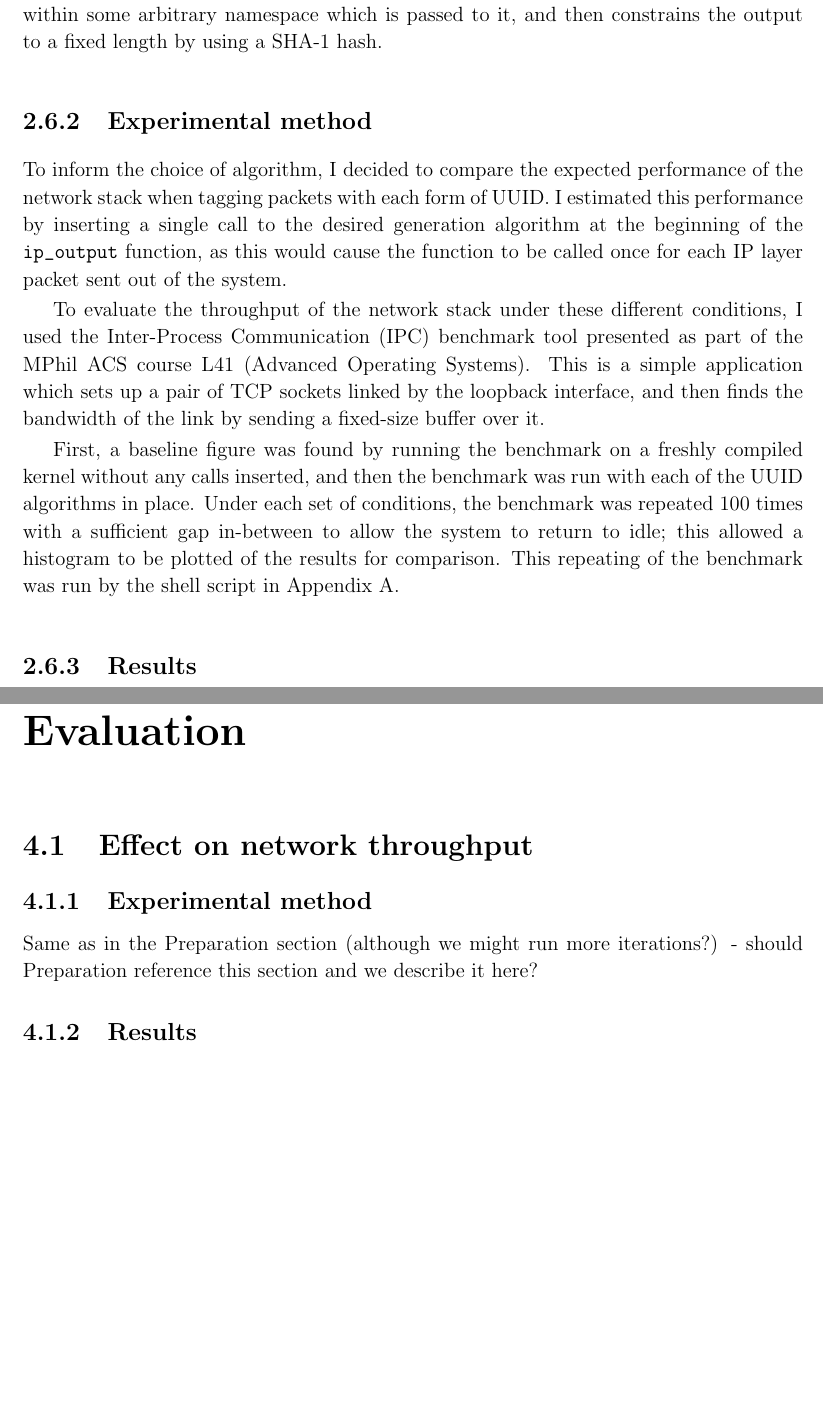
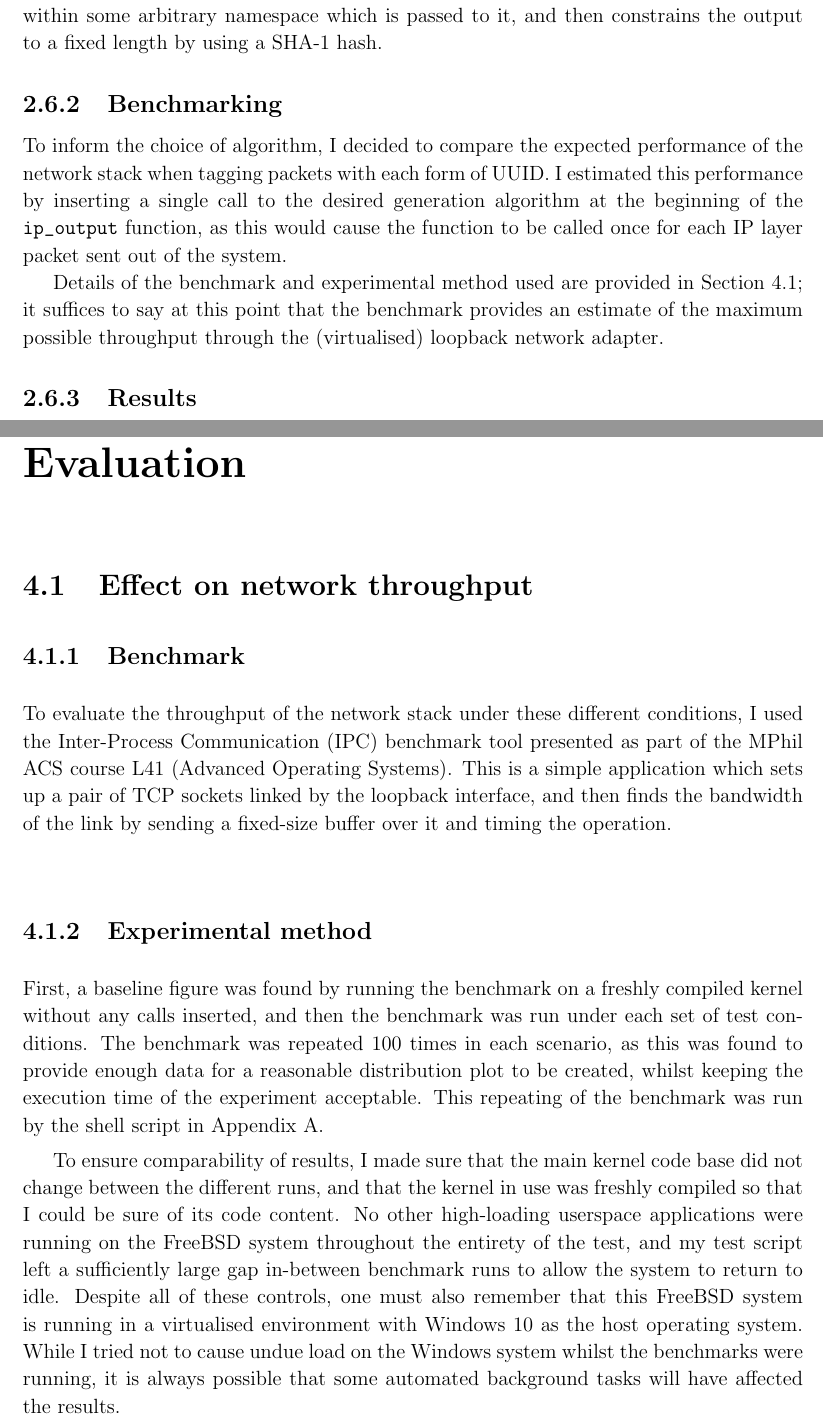
Before and after one commit to PML369/partii-proj-notes, a LaTeX thesis (dissertation/dissertation.tex): two parts of pages 18 and 29 of 42, joined at a grey line, cut so that both start at the same text, the shorter picture padded with empty space. Compiled offline with pdfLaTeX.

Commit message:
Move discussion of benchmarking experimental method into Evaluation

```diff
--- a/dissertation/dissertation.tex
+++ b/dissertation/dissertation.tex
@@ -204,13 +204,11 @@
 
 	The rest of CADETS is already using Universally Unique Identifiers (UUIDs) in other parts of the system, so it would be sensible to use these for packets as well. UUIDs are standardised by RFC4122\cite{RFC4122}, with the two candidates here being version 1 (described in section 4.2) and version 5 (section 4.3), both of which have already been implemented in the CADETS fork of the FreeBSD kernel. The output of the two algorithms is syntactically the same, namely a 128-bit value, but they differ semantically. UUIDv1 uses the current time (considered to be a non-decreasing function) and the computer's MAC address (relatively unique, certainly should be unique within the network) to generate unique identifiers. UUIDv5, on the other hand, takes its uniqueness from a unique name within some arbitrary namespace which is passed to it, and then constrains the output to a fixed length by using a SHA-1 hash.
 
-	\subsection{Experimental method}
+	\subsection{Benchmarking}
 
 	To inform the choice of algorithm, I decided to compare the expected performance of the network stack when tagging packets with each form of UUID. I estimated this performance by inserting a single call to the desired generation algorithm at the beginning of the \verb|ip_output| function, as this would cause the function to be called once for each IP layer packet sent out of the system.
 
-	To evaluate the throughput of the network stack under these different conditions, I used the Inter-Process Communication (IPC) benchmark tool presented as part of the MPhil ACS course L41 (Advanced Operating Systems). This is a simple application which sets up a pair of TCP sockets linked by the loopback interface, and then finds the bandwidth of the link by sending a fixed-size buffer over it.
-
-	First, a baseline figure was found by running the benchmark on a freshly compiled kernel without any calls inserted, and then the benchmark was run with each of the UUID algorithms in place. Under each set of conditions, the benchmark was repeated 100 times with a sufficient gap in-between to allow the system to return to idle; this allowed a histogram to be plotted of the results for comparison. This repeating of the benchmark was run by the shell script in Appendix \ref{appendix:IPC}.
+	Details of the benchmark and experimental method used are provided in Section \ref{sec:IPC-expt}; it suffices to say at this point that the benchmark provides an estimate of the maximum possible throughput through the (virtualised) loopback network adapter.
 
 	\subsection{Results}
 
@@ -447,10 +445,17 @@
 	\chapter{Evaluation}
 
 	\section{Effect on network throughput}
+	\label{sec:IPC-expt}
+
+	\subsection{Benchmark}
+
+	To evaluate the throughput of the network stack under these different conditions, I used the Inter-Process Communication (IPC) benchmark tool presented as part of the MPhil ACS course L41 (Advanced Operating Systems). This is a simple application which sets up a pair of TCP sockets linked by the loopback interface, and then finds the bandwidth of the link by sending a fixed-size buffer over it and timing the operation.
 
 	\subsection{Experimental method}
 
-	Same as in the Preparation section (although we might run more iterations?) - should Preparation reference this section and we describe it here?
+	First, a baseline figure was found by running the benchmark on a freshly compiled kernel without any calls inserted, and then the benchmark was run under each set of test conditions. The benchmark was repeated 100 times in each scenario, as this was found to provide enough data for a reasonable distribution plot to be created, whilst keeping the execution time of the experiment acceptable. This repeating of the benchmark was run by the shell script in Appendix \ref{appendix:IPC}.
+
+	To ensure comparability of results, I made sure that the main kernel code base did not change between the different runs, and that the kernel in use was freshly compiled so that I could be sure of its code content. No other high-loading userspace applications were running on the FreeBSD system throughout the entirety of the test, and my test script left a sufficiently large gap in-between benchmark runs to allow the system to return to idle. Despite all of these controls, one must also remember that this FreeBSD system is running in a virtualised environment with Windows 10 as the host operating system. While I tried not to cause undue load on the Windows system whilst the benchmarks were running, it is always possible that some automated background tasks will have affected the results.
 
 	\subsection{Results}
 
```
Also changed, not shown: dissertation/dissertation.pdf.
